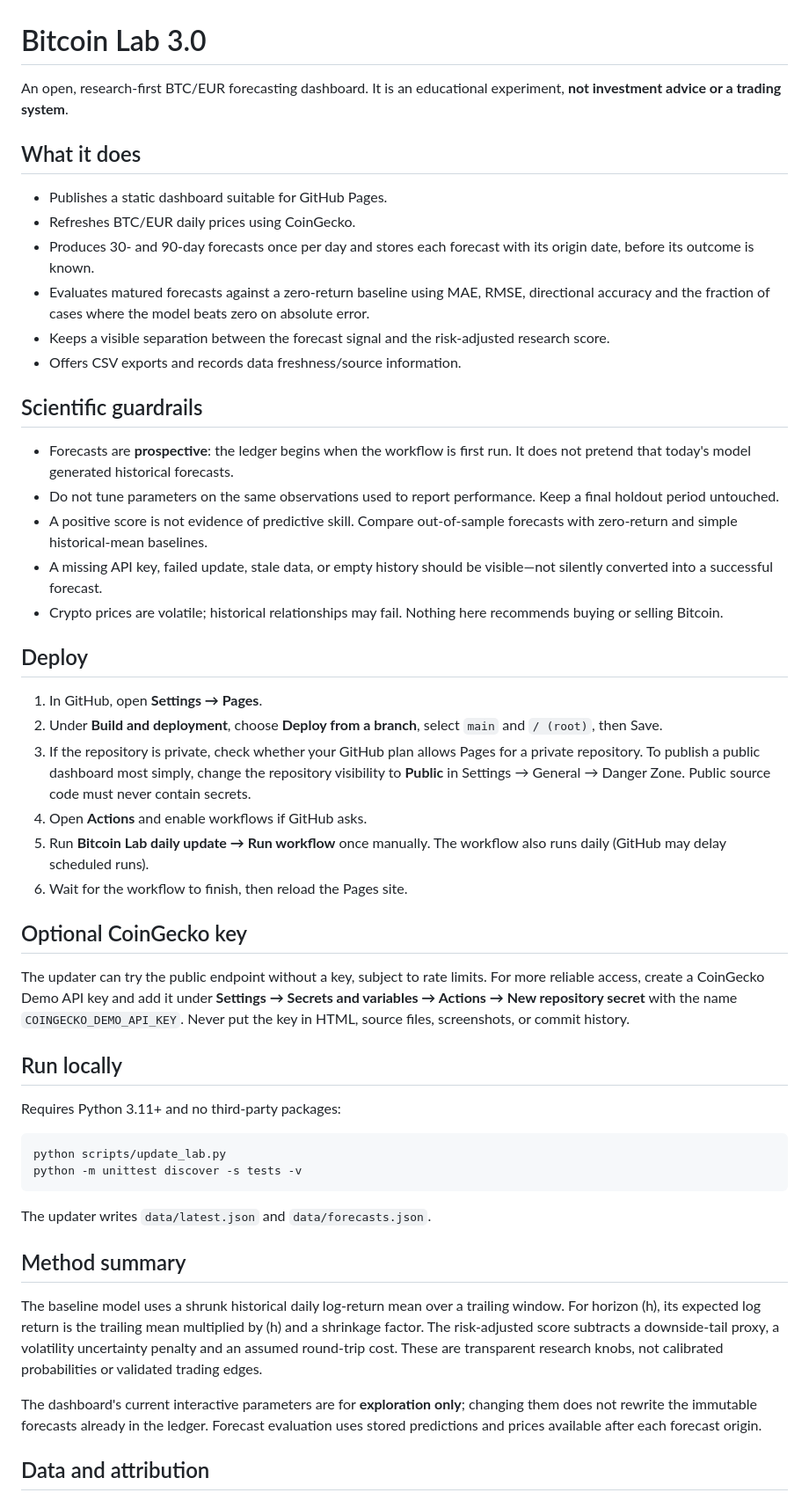
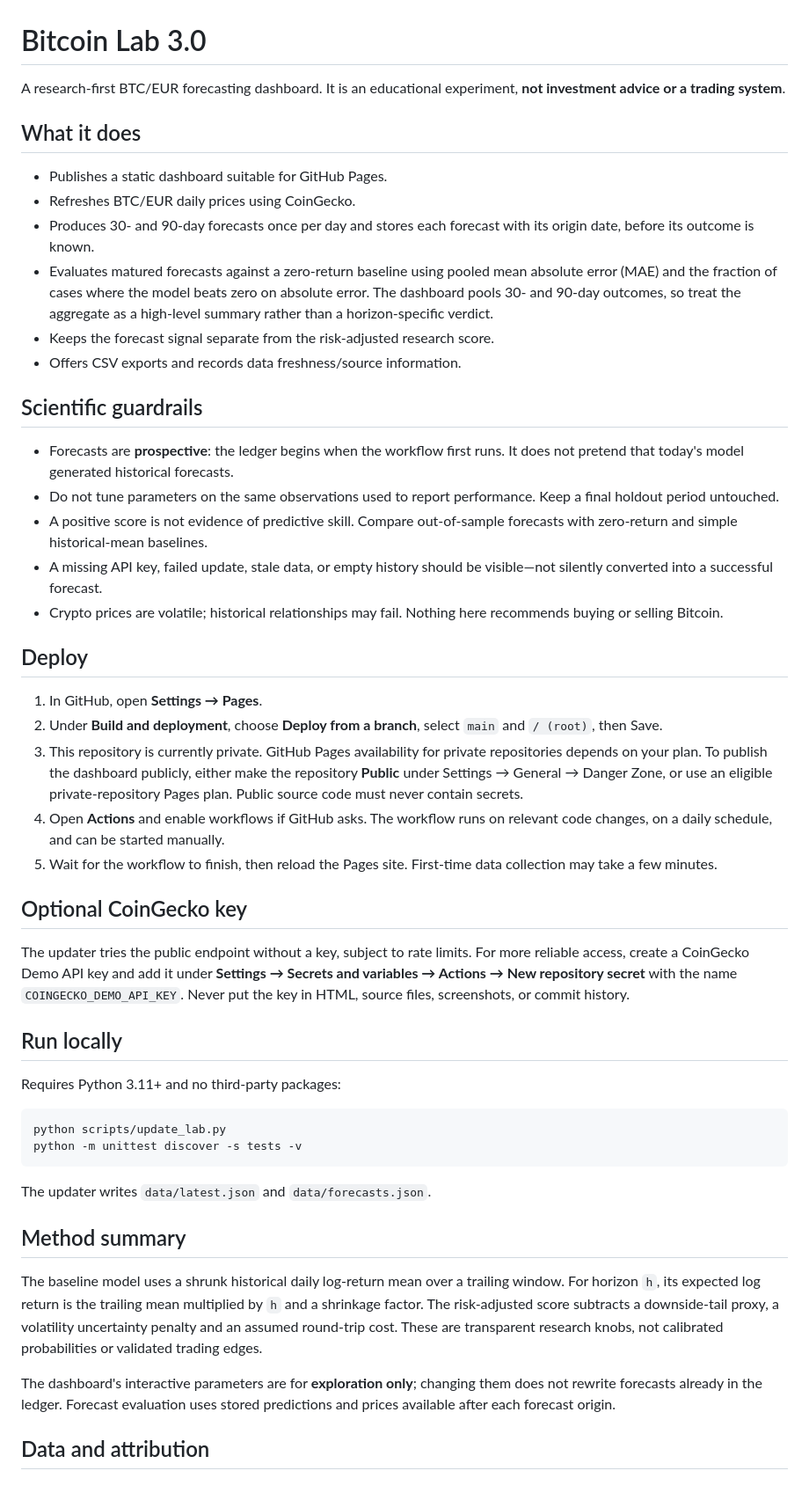
Before and after one commit to demetisn-cmyk/bitcoin-lab-3, a Markdown page: README.md, the part around the change. Shown at 88% size. Rendered like a GitHub page.

Commit message:
Clarify metrics and private Pages deployment

```diff
--- a/README.md
+++ b/README.md
@@ -1,17 +1,17 @@
 # Bitcoin Lab 3.0
 
-An open, research-first BTC/EUR forecasting dashboard. It is an educational experiment, **not investment advice or a trading system**.
+A research-first BTC/EUR forecasting dashboard. It is an educational experiment, **not investment advice or a trading system**.
 
 ## What it does
 - Publishes a static dashboard suitable for GitHub Pages.
 - Refreshes BTC/EUR daily prices using CoinGecko.
 - Produces 30- and 90-day forecasts once per day and stores each forecast with its origin date, before its outcome is known.
-- Evaluates matured forecasts against a zero-return baseline using MAE, RMSE, directional accuracy and the fraction of cases where the model beats zero on absolute error.
-- Keeps a visible separation between the forecast signal and the risk-adjusted research score.
+- Evaluates matured forecasts against a zero-return baseline using pooled mean absolute error (MAE) and the fraction of cases where the model beats zero on absolute error. The dashboard pools 30- and 90-day outcomes, so treat the aggregate as a high-level summary rather than a horizon-specific verdict.
+- Keeps the forecast signal separate from the risk-adjusted research score.
 - Offers CSV exports and records data freshness/source information.
 
 ## Scientific guardrails
-- Forecasts are **prospective**: the ledger begins when the workflow is first run. It does not pretend that today's model generated historical forecasts.
+- Forecasts are **prospective**: the ledger begins when the workflow first runs. It does not pretend that today's model generated historical forecasts.
 - Do not tune parameters on the same observations used to report performance. Keep a final holdout period untouched.
 - A positive score is not evidence of predictive skill. Compare out-of-sample forecasts with zero-return and simple historical-mean baselines.
 - A missing API key, failed update, stale data, or empty history should be visible—not silently converted into a successful forecast.
@@ -20,13 +20,12 @@ An open, research-first BTC/EUR forecasting dashboard. It is an educational expe
 ## Deploy
 1. In GitHub, open **Settings → Pages**.
 2. Under **Build and deployment**, choose **Deploy from a branch**, select `main` and `/ (root)`, then Save.
-3. If the repository is private, check whether your GitHub plan allows Pages for a private repository. To publish a public dashboard most simply, change the repository visibility to **Public** in Settings → General → Danger Zone. Public source code must never contain secrets.
-4. Open **Actions** and enable workflows if GitHub asks.
-5. Run **Bitcoin Lab daily update → Run workflow** once manually. The workflow also runs daily (GitHub may delay scheduled runs).
-6. Wait for the workflow to finish, then reload the Pages site.
+3. This repository is currently private. GitHub Pages availability for private repositories depends on your plan. To publish the dashboard publicly, either make the repository **Public** under Settings → General → Danger Zone, or use an eligible private-repository Pages plan. Public source code must never contain secrets.
+4. Open **Actions** and enable workflows if GitHub asks. The workflow runs on relevant code changes, on a daily schedule, and can be started manually.
+5. Wait for the workflow to finish, then reload the Pages site. First-time data collection may take a few minutes.
 
 ## Optional CoinGecko key
-The updater can try the public endpoint without a key, subject to rate limits. For more reliable access, create a CoinGecko Demo API key and add it under **Settings → Secrets and variables → Actions → New repository secret** with the name `COINGECKO_DEMO_API_KEY`. Never put the key in HTML, source files, screenshots, or commit history.
+The updater tries the public endpoint without a key, subject to rate limits. For more reliable access, create a CoinGecko Demo API key and add it under **Settings → Secrets and variables → Actions → New repository secret** with the name `COINGECKO_DEMO_API_KEY`. Never put the key in HTML, source files, screenshots, or commit history.
 
 ## Run locally
 Requires Python 3.11+ and no third-party packages:
@@ -37,9 +36,9 @@ python -m unittest discover -s tests -v
 The updater writes `data/latest.json` and `data/forecasts.json`.
 
 ## Method summary
-The baseline model uses a shrunk historical daily log-return mean over a trailing window. For horizon (h), its expected log return is the trailing mean multiplied by (h) and a shrinkage factor. The risk-adjusted score subtracts a downside-tail proxy, a volatility uncertainty penalty and an assumed round-trip cost. These are transparent research knobs, not calibrated probabilities or validated trading edges.
+The baseline model uses a shrunk historical daily log-return mean over a trailing window. For horizon `h`, its expected log return is the trailing mean multiplied by `h` and a shrinkage factor. The risk-adjusted score subtracts a downside-tail proxy, a volatility uncertainty penalty and an assumed round-trip cost. These are transparent research knobs, not calibrated probabilities or validated trading edges.
 
-The dashboard's current interactive parameters are for **exploration only**; changing them does not rewrite the immutable forecasts already in the ledger. Forecast evaluation uses stored predictions and prices available after each forecast origin.
+The dashboard's interactive parameters are for **exploration only**; changing them does not rewrite forecasts already in the ledger. Forecast evaluation uses stored predictions and prices available after each forecast origin.
 
 ## Data and attribution
 Market data is requested from [CoinGecko](https://www.coingecko.com/). Availability, granularity and rate limits can change. Data is denominated in EUR; it is not an exchange execution price.
```
